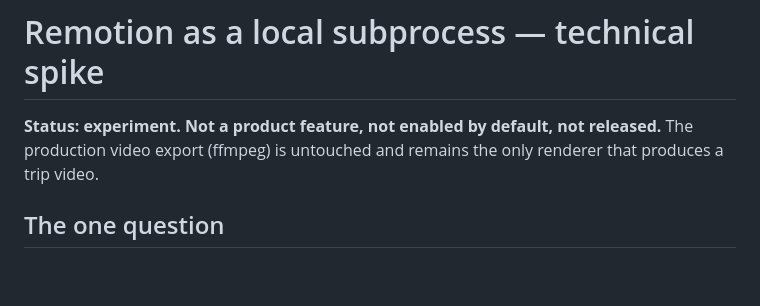
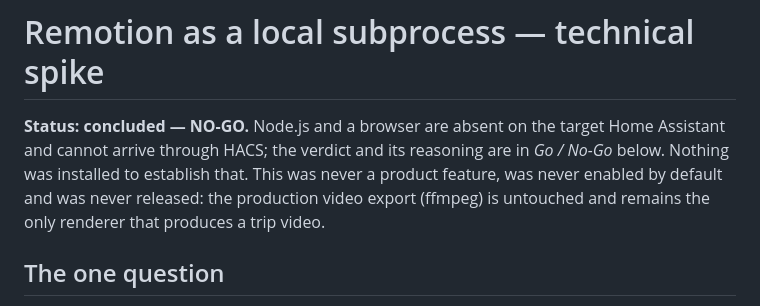
Before and after one commit to azedler/roadplanner, a Markdown page: docs/architecture/REMOTION_SPIKE.md, the part around the change. Rendered like a GitHub page; blank space fills up the shorter version.

Commit message:
Spike-Dokument: Status auf abgeschlossen (NO-GO) statt laufendes Experiment
Co-Authored-By: Claude Opus 5 <noreply@anthropic.com>
Claude-Session: https://claude.ai/code/session_01NTfib1QmtsAD2r7fpE8CJE

```diff
--- a/docs/architecture/REMOTION_SPIKE.md
+++ b/docs/architecture/REMOTION_SPIKE.md
@@ -1,8 +1,11 @@
 # Remotion as a local subprocess — technical spike
 
-**Status: experiment. Not a product feature, not enabled by default, not
-released.** The production video export (ffmpeg) is untouched and remains
-the only renderer that produces a trip video.
+**Status: concluded — NO-GO.** Node.js and a browser are absent on the
+target Home Assistant and cannot arrive through HACS; the verdict and its
+reasoning are in *Go / No-Go* below. Nothing was installed to establish
+that. This was never a product feature, was never enabled by default and
+was never released: the production video export (ffmpeg) is untouched and
+remains the only renderer that produces a trip video.
 
 ## The one question
 
```
